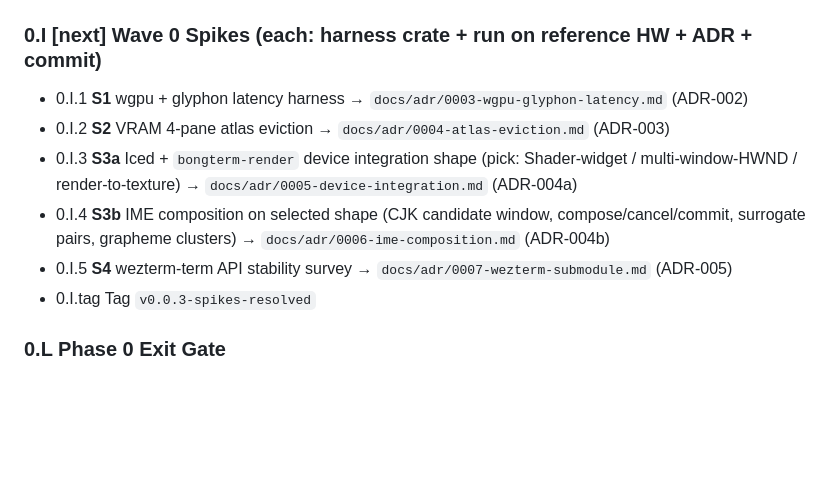
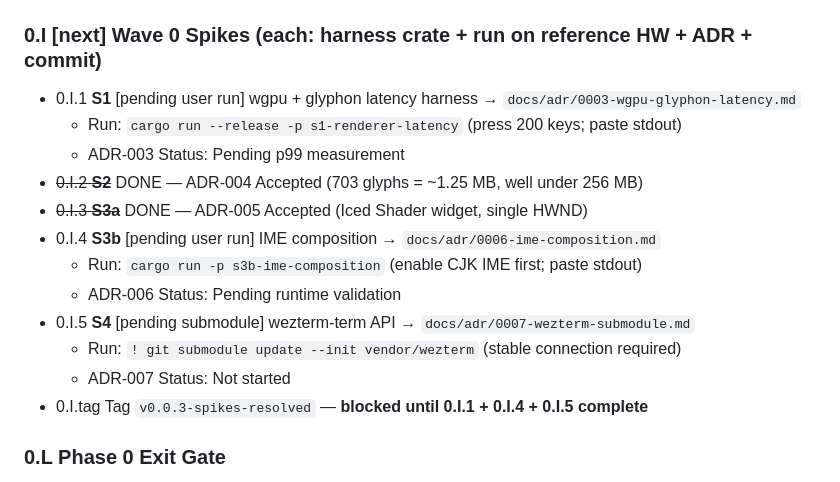
Before and after one commit to Bongbetic/BongTerm, a Markdown page: orca.md, the part around the change. GitHub-like rendering; blank space fills up the shorter version.

Commit message:
chore(orca): annotate 0.I pending items — S1/S3b/S4 need user runs before Wave 0 complete
S2 + S3a done; ADR-004 + ADR-005 Accepted.
S1 pending p99 latency run; S3b pending CJK IME run; S4 pending submodule init.
v0.0.3-spikes-resolved tag blocked until all three verified.

Co-Authored-By: Claude Sonnet 4.6 <noreply@anthropic.com>

```diff
--- a/orca.md
+++ b/orca.md
@@ -86,12 +86,20 @@ Phase 6 (Dogfood → Public)
 
 ### 0.I [next] Wave 0 Spikes (each: harness crate + run on reference HW + ADR + commit)
 
-- 0.I.1 **S1** wgpu + glyphon latency harness → `docs/adr/0003-wgpu-glyphon-latency.md` (ADR-002)
-- 0.I.2 **S2** VRAM 4-pane atlas eviction → `docs/adr/0004-atlas-eviction.md` (ADR-003)
-- 0.I.3 **S3a** Iced + `bongterm-render` device integration shape (pick: Shader-widget / multi-window-HWND / render-to-texture) → `docs/adr/0005-device-integration.md` (ADR-004a)
-- 0.I.4 **S3b** IME composition on selected shape (CJK candidate window, compose/cancel/commit, surrogate pairs, grapheme clusters) → `docs/adr/0006-ime-composition.md` (ADR-004b)
-- 0.I.5 **S4** wezterm-term API stability survey → `docs/adr/0007-wezterm-submodule.md` (ADR-005)
-- 0.I.tag Tag `v0.0.3-spikes-resolved`
+<!-- DO NOT mark 0.I complete until all 4 pending items below are verified and ADRs updated -->
+
+- 0.I.1 **S1** [pending user run] wgpu + glyphon latency harness → `docs/adr/0003-wgpu-glyphon-latency.md`
+  - Run: `cargo run --release -p s1-renderer-latency` (press 200 keys; paste stdout)
+  - ADR-003 Status: Pending p99 measurement
+- ~~0.I.2 **S2**~~ DONE — ADR-004 Accepted (703 glyphs = ~1.25 MB, well under 256 MB)
+- ~~0.I.3 **S3a**~~ DONE — ADR-005 Accepted (Iced Shader widget, single HWND)
+- 0.I.4 **S3b** [pending user run] IME composition → `docs/adr/0006-ime-composition.md`
+  - Run: `cargo run -p s3b-ime-composition` (enable CJK IME first; paste stdout)
+  - ADR-006 Status: Pending runtime validation
+- 0.I.5 **S4** [pending submodule] wezterm-term API → `docs/adr/0007-wezterm-submodule.md`
+  - Run: `! git submodule update --init vendor/wezterm` (stable connection required)
+  - ADR-007 Status: Not started
+- 0.I.tag Tag `v0.0.3-spikes-resolved` — **blocked until 0.I.1 + 0.I.4 + 0.I.5 complete**
 
 ### 0.L Phase 0 Exit Gate
 
```
